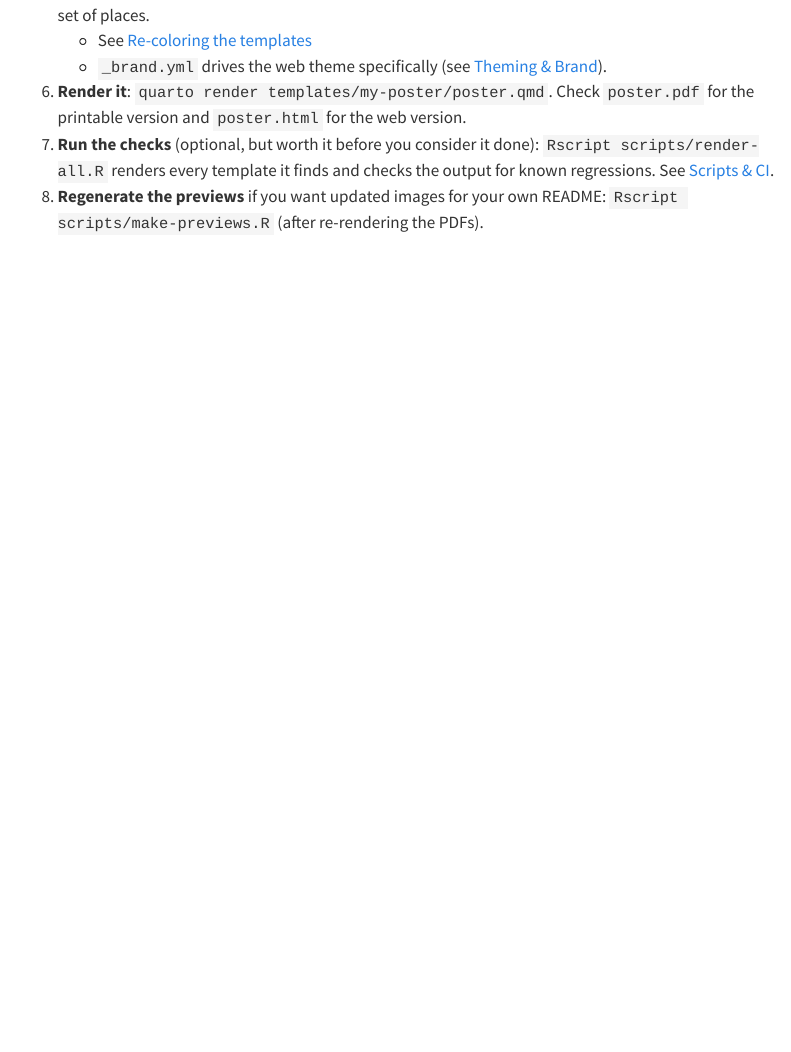
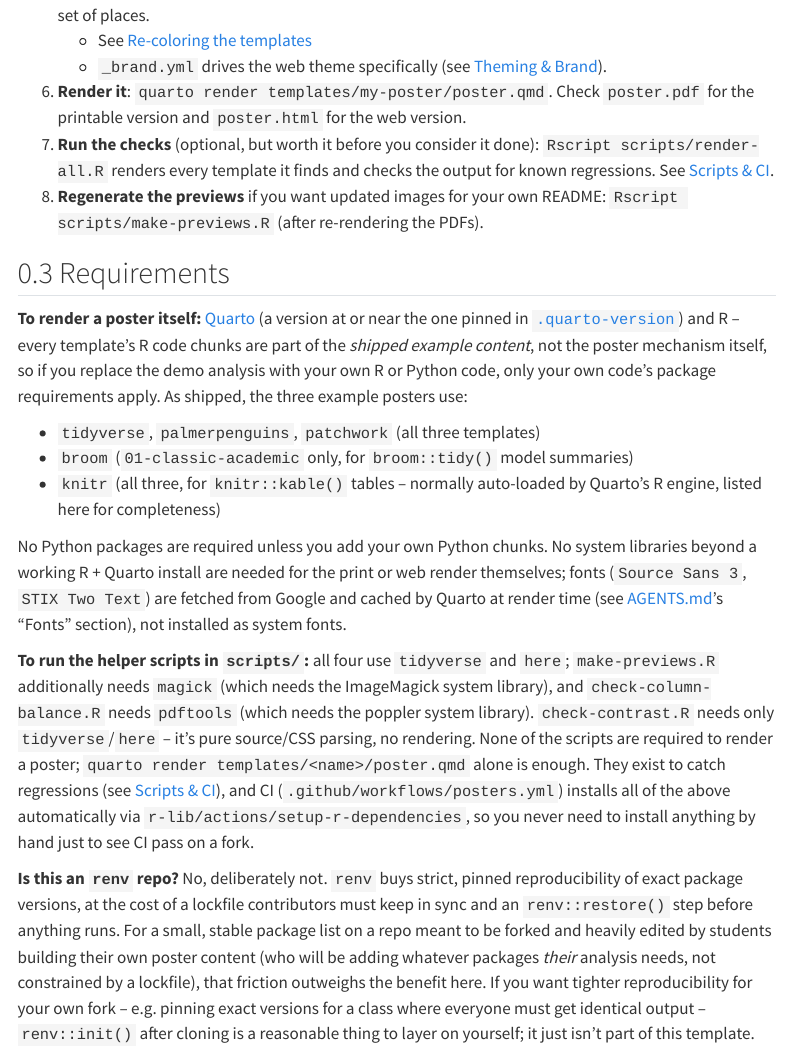
Before and after one commit to AU-datascience/poster_templates, a Quarto document (docs-src/index.qmd): the page in a window 1100 px wide, from 2460 px down. Rendered offline with R 4.5, knitr and Pandoc in place of Quarto, with nearby package versions; menus at the side of the page are left out.

Commit message:
docs: mirror README's Requirements section on the site Home page
- docs-src/index.qmd: add the same Requirements section committed to
  README.md (packages for rendering a poster vs. running scripts/,
  system libraries, and the renv rationale), adapted with internal
  doc-site cross-links instead of repo-relative ones
- docs/: re-rendered output

```diff
--- a/docs-src/index.qmd
+++ b/docs-src/index.qmd
@@ -57,3 +57,17 @@ Assuming you've forked or cloned this repo to build a poster of your own:
 6. **Render it**: `quarto render templates/my-poster/poster.qmd`. Check `poster.pdf` for the printable version and `poster.html` for the web version.
 7. **Run the checks** (optional, but worth it before you consider it done): `Rscript scripts/render-all.R` renders every template it finds and checks the output for known regressions. See [Scripts & CI](scripts-and-ci.qmd).
 8. **Regenerate the previews** if you want updated images for your own README: `Rscript scripts/make-previews.R` (after re-rendering the PDFs).
+
+## Requirements
+
+**To render a poster itself:** [Quarto](https://quarto.org) (a version at or near the one pinned in [`.quarto-version`](https://github.com/AU-datascience/poster_templates/blob/main/.quarto-version)) and R -- every template's R code chunks are part of the *shipped example content*, not the poster mechanism itself, so if you replace the demo analysis with your own R or Python code, only your own code's package requirements apply. As shipped, the three example posters use:
+
+- `tidyverse`, `palmerpenguins`, `patchwork` (all three templates)
+- `broom` (`01-classic-academic` only, for `broom::tidy()` model summaries)
+- `knitr` (all three, for `knitr::kable()` tables -- normally auto-loaded by Quarto's R engine, listed here for completeness)
+
+No Python packages are required unless you add your own Python chunks. No system libraries beyond a working R + Quarto install are needed for the print or web render themselves; fonts (`Source Sans 3`, `STIX Two Text`) are fetched from Google and cached by Quarto at render time (see [AGENTS.md](https://github.com/AU-datascience/poster_templates/blob/main/AGENTS.md)'s "Fonts" section), not installed as system fonts.
+
+**To run the helper scripts in `scripts/`:** all four use `tidyverse` and `here`; `make-previews.R` additionally needs `magick` (which needs the ImageMagick system library), and `check-column-balance.R` needs `pdftools` (which needs the poppler system library). `check-contrast.R` needs only `tidyverse`/`here` -- it's pure source/CSS parsing, no rendering. None of the scripts are required to render a poster; `quarto render templates/<name>/poster.qmd` alone is enough. They exist to catch regressions (see [Scripts & CI](scripts-and-ci.qmd)), and CI (`.github/workflows/posters.yml`) installs all of the above automatically via `r-lib/actions/setup-r-dependencies`, so you never need to install anything by hand just to see CI pass on a fork.
+
+**Is this an `renv` repo?** No, deliberately not. `renv` buys strict, pinned reproducibility of exact package versions, at the cost of a lockfile contributors must keep in sync and an `renv::restore()` step before anything runs. For a small, stable package list on a repo meant to be forked and heavily edited by students building their own poster content (who will be adding whatever packages *their* analysis needs, not constrained by a lockfile), that friction outweighs the benefit here. If you want tighter reproducibility for your own fork -- e.g. pinning exact versions for a class where everyone must get identical output -- `renv::init()` after cloning is a reasonable thing to layer on yourself; it just isn't part of this template.
```
Also changed, not shown: docs/search.json, 2 other files.
